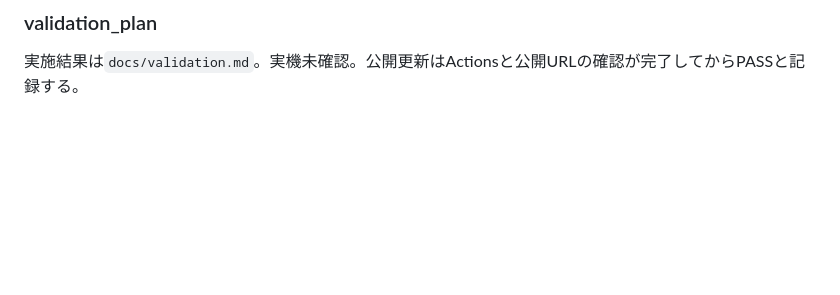
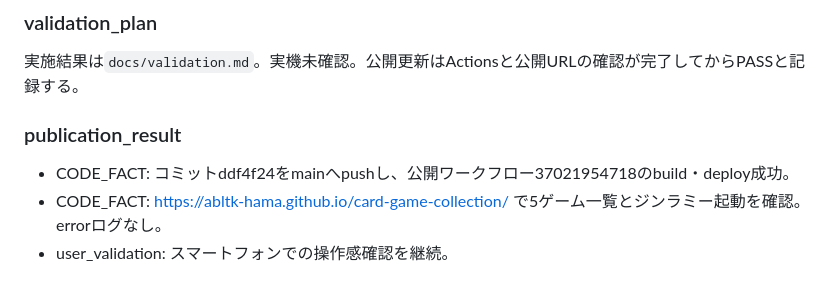
Before and after one commit to abltk-hama/card-game-collection, a Markdown page: docs/ai_discussion_log.md, the part around the change. Rendered like a GitHub page; blank space fills up the shorter version.

```diff
--- a/docs/ai_discussion_log.md
+++ b/docs/ai_discussion_log.md
@@ -421,3 +421,8 @@ UNO風ゲームの人数と独自カードを確認し、詳細ルールを整
 
 ### validation_plan
 実施結果は`docs/validation.md`。実機未確認。公開更新はActionsと公開URLの確認が完了してからPASSと記録する。
+
+### publication_result
+- CODE_FACT: コミットddf4f24をmainへpushし、公開ワークフロー37021954718のbuild・deploy成功。
+- CODE_FACT: https://abltk-hama.github.io/card-game-collection/ で5ゲーム一覧とジンラミー起動を確認。errorログなし。
+- user_validation: スマートフォンでの操作感確認を継続。
```
Also changed, not shown: docs/validation.md (+1 -1 lines).
